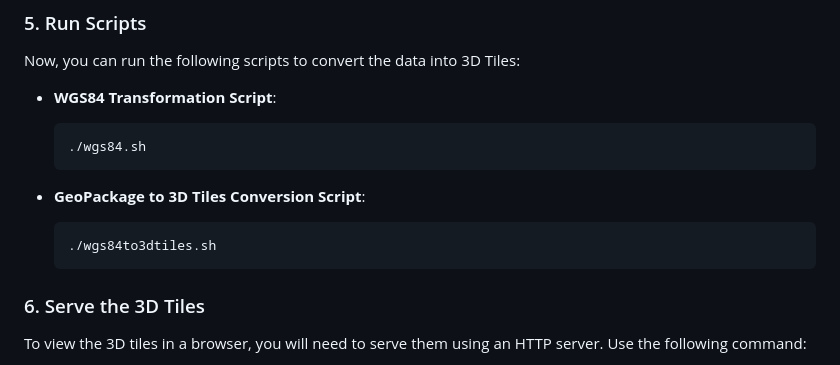
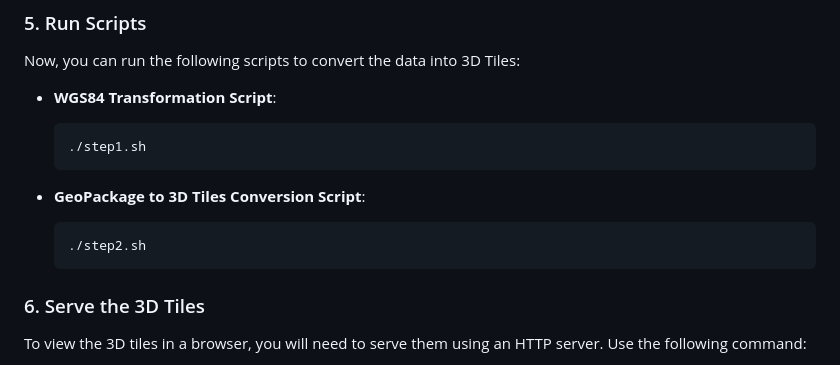
Before and after one commit to wael-dr/mobilitydb-internship, a Markdown page: README.md, the part around the change. Drawn GitHub-style.

Commit message:
readme names

````diff
--- a/README.md
+++ b/README.md
@@ -79,12 +79,12 @@ Now, you can run the following scripts to convert the data into 3D Tiles:
 
 - **WGS84 Transformation Script**:
    ```bash
-   ./wgs84.sh
+   ./step1.sh
    ```
 
 - **GeoPackage to 3D Tiles Conversion Script**:
    ```bash
-   ./wgs84to3dtiles.sh
+   ./step2.sh
    ```
 
 ### 6. Serve the 3D Tiles
````
